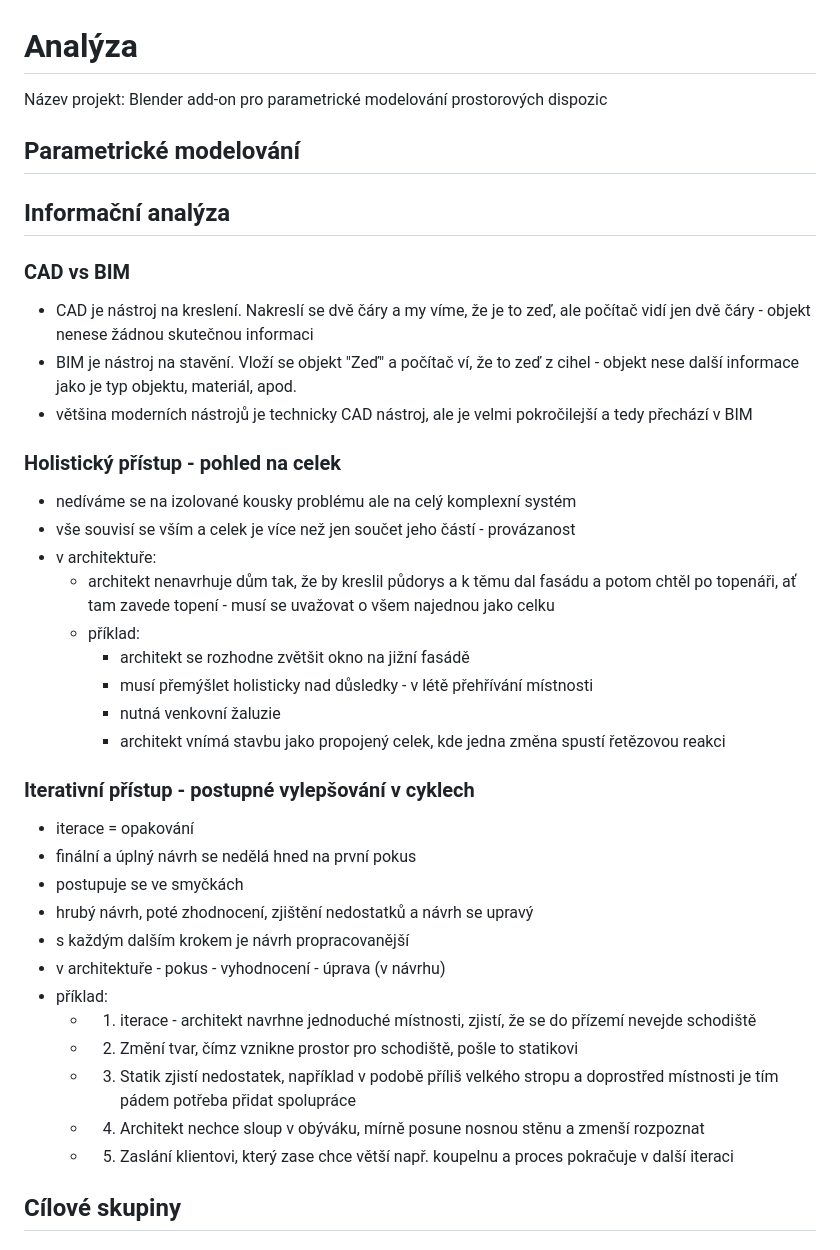
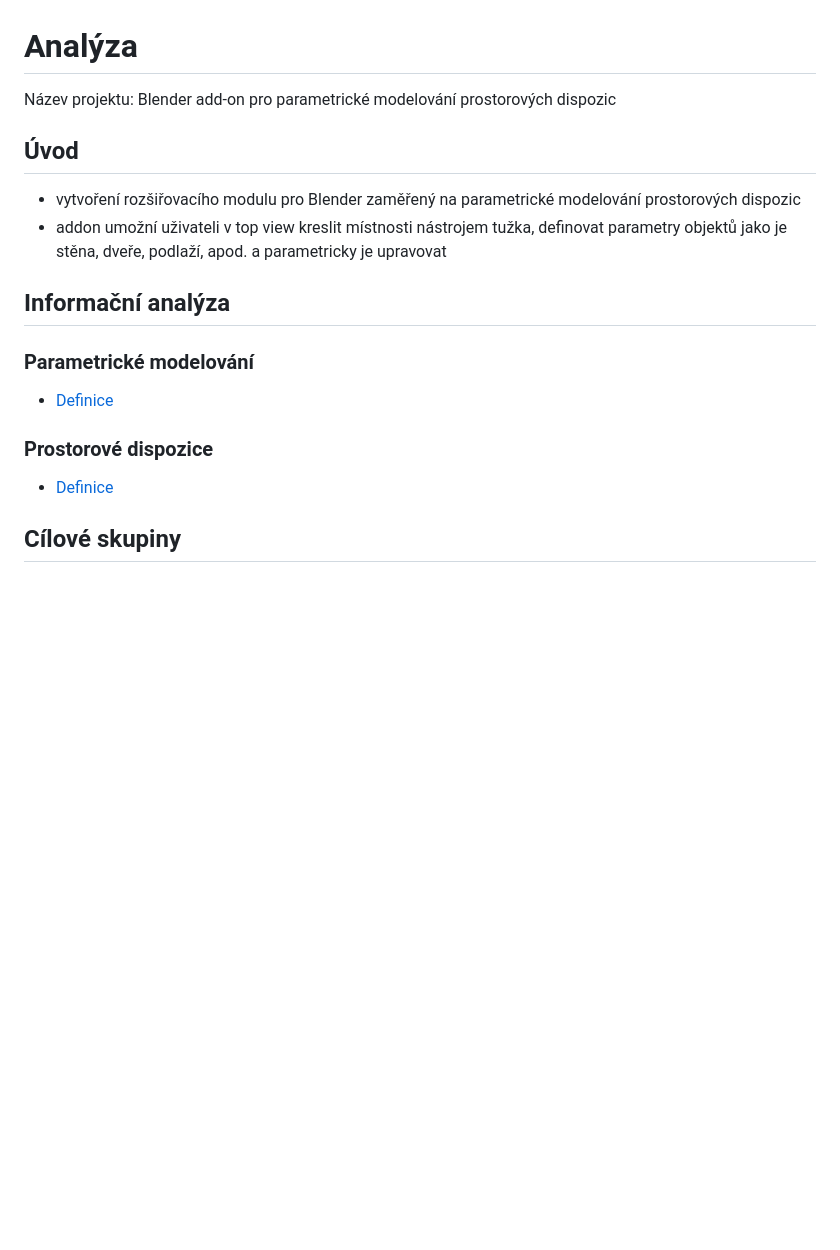
Before and after one commit to TheGingeros/floorplanmaster, a Markdown page: analýza/analyza.md, the part around the change. Drawn GitHub-style; blank space fills up the shorter version.

Commit message:
nova struktura pro analyzu

```diff
--- a/analýza/analyza.md
+++ b/analýza/analyza.md
@@ -1,38 +1,18 @@
 # Analýza
-Název projekt: Blender add-on pro parametrické modelování prostorových dispozic
+Název projektu: Blender add-on pro parametrické modelování prostorových dispozic
 
-## Parametrické modelování
+## Úvod
+- vytvoření rozšiřovacího modulu pro Blender zaměřený na parametrické modelování prostorových dispozic
+- addon umožní uživateli v top view kreslit místnosti nástrojem tužka, definovat parametry objektů jako je stěna, dveře, podlaží, apod. a parametricky je upravovat
 
 ## Informační analýza
 
-### CAD vs BIM
-- CAD je nástroj na kreslení. Nakreslí se dvě čáry a my víme, že je to zeď, ale počítač vidí jen dvě čáry - objekt nenese žádnou skutečnou informaci
-- BIM je nástroj na stavění. Vloží se objekt "Zeď" a počítač ví, že  to zeď z cihel - objekt nese další informace jako je typ objektu, materiál, apod.
-- většina moderních nástrojů je technicky CAD nástroj, ale je velmi pokročilejší a  tedy přechází v BIM
+### Parametrické modelování
+- [Definice](./definice.md#parametrické-modelování)
 
-### Holistický přístup - pohled na celek
-- nedíváme se na izolované kousky problému ale na celý komplexní systém
-- vše souvisí se vším a celek je více než jen součet jeho částí - provázanost
-- v architektuře:
-    - architekt nenavrhuje dům tak, že by kreslil půdorys a k těmu dal fasádu a potom chtěl po topenáři, ať tam zavede topení - musí se uvažovat o všem najednou jako celku
-    - příklad:
-        - architekt se rozhodne zvětšit okno na jižní fasádě
-        - musí přemýšlet holisticky nad důsledky - v létě přehřívání místnosti
-        - nutná venkovní žaluzie
-        - architekt vnímá stavbu jako propojený celek, kde jedna změna spustí řetězovou reakci
-### Iterativní přístup - postupné vylepšování v cyklech
-- iterace = opakování
-- finální a úplný návrh se nedělá hned na první pokus
-- postupuje se ve smyčkách
-- hrubý návrh, poté zhodnocení, zjištění nedostatků a návrh se upravý
-- s každým dalším krokem je návrh propracovanější
-- v architektuře - pokus - vyhodnocení - úprava (v návrhu)
-- příklad:
-    - 1. iterace - architekt navrhne jednoduché místnosti, zjistí, že se do přízemí nevejde schodiště
-    - 2. Změní tvar, čímz vznikne prostor pro schodiště, pošle to statikovi
-    - 3. Statik zjistí nedostatek, například v podobě příliš velkého stropu a doprostřed místnosti je tím pádem potřeba přidat spolupráce
-    - 4. Architekt nechce sloup v obýváku, mírně posune nosnou stěnu a zmenší rozpoznat
-    - 5. Zaslání klientovi, který zase chce větší např. koupelnu a proces pokračuje v další iteraci
+### Prostorové dispozice
+- [Definice](./definice.md#prostorová-dispozice)
+
 ## Cílové skupiny
 ### 1. Architekti ve fázi konceptuálního navrhování
 - software není nástrojem pro tvorbu dokumentace a dat o 3d modelu
```
